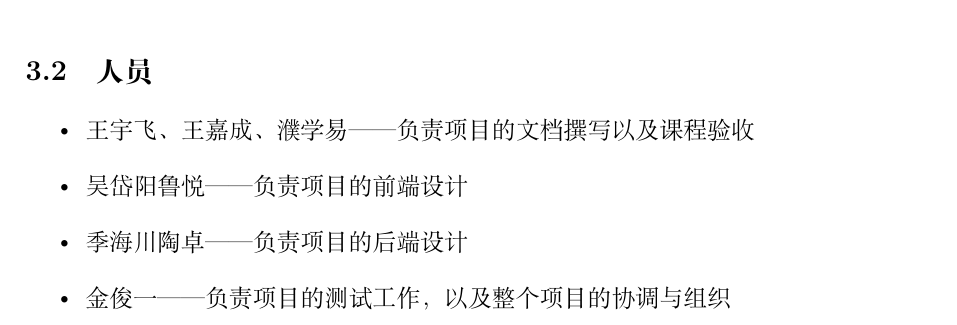
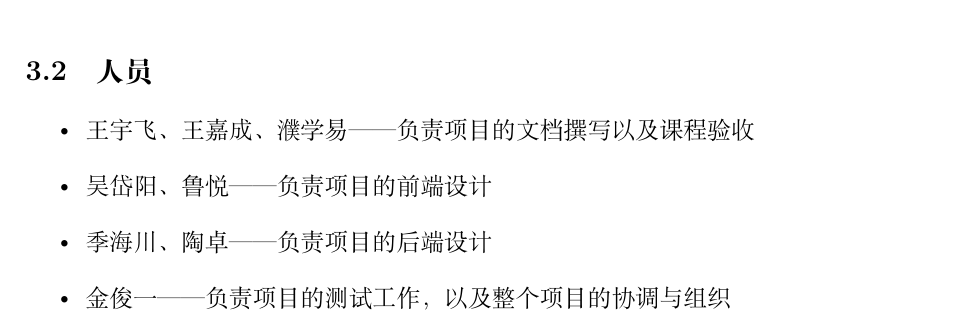
Before and after one commit to JunckeyBob/chamaomao, a LaTeX thesis (report/ProjectPlanDoc/thesis.tex): part of page 14 of 16, cut so that both start at the same text. Compiled offline with XeLaTeX.

Commit message:
ProjectPlan: done

```diff
--- a/report/ProjectPlanDoc/thesis.tex
+++ b/report/ProjectPlanDoc/thesis.tex
@@ -378,8 +378,8 @@
 \subsection{人员}
 \begin{itemize}
   \item 王宇飞、王嘉成、濮学易——负责项目的文档撰写以及课程验收
-  \item 吴岱阳 鲁悦——负责项目的前端设计
-  \item 季海川 陶卓——负责项目的后端设计
+  \item 吴岱阳、鲁悦——负责项目的前端设计
+  \item 季海川、陶卓——负责项目的后端设计
   \item 金俊一——负责项目的测试工作，以及整个项目的协调与组织
 \end{itemize}
 
```
Also changed, not shown: report/ProjectPlanDoc/thesis.pdf, 2 other files.
